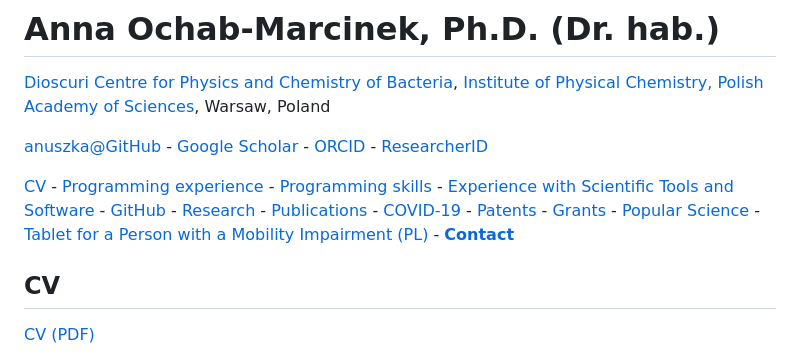
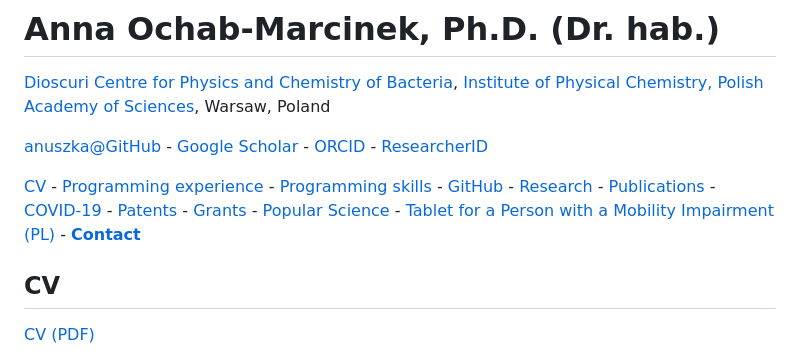
Before and after one commit to anuszka/anuszka.github.io, a Markdown page: index.md, the part around the change. Rendered like a GitHub page.

Commit message:
Update ToC

```diff
--- a/index.md
+++ b/index.md
@@ -35,7 +35,7 @@ keywords:
 
 [anuszka@GitHub](https://github.com/anuszka) - [Google Scholar](https://scholar.google.pl/citations?hl=en&user=9NTn4X8AAAAJ&view_op=list_works&sortby=pubdate) - [ORCID](https://orcid.org/0000-0002-2462-0656) - [ResearcherID](https://www.webofscience.com/wos/author/record/D-8322-2017)
 
-[CV](#cv) - [Programming experience](#programming-experience) - [Programming skills](#programming-skills) - [Experience with Scientific Tools and Software](#experience-with-scientific-tools-and-software) - [GitHub](#github) - [Research](#research) - [Publications](#publications) - [COVID-19](#covid-19-advisory-team-to-the-president-of-the-polish-academy-of-sciences) - [Patents](#patents) - [Grants](#grants) - [Popular Science](#popular-science) - [Tablet for a Person with a Mobility Impairment (PL)](https://anuszka.github.io/tablet-dla-niepelnosprawnego/) - [**Contact**](#contact)
+[CV](#cv) - [Programming experience](#programming-experience) - [Programming skills](#programming-skills) - [GitHub](#github) - [Research](#research) - [Publications](#publications) - [COVID-19](#covid-19-advisory-team-to-the-president-of-the-polish-academy-of-sciences) - [Patents](#patents) - [Grants](#grants) - [Popular Science](#popular-science) - [Tablet for a Person with a Mobility Impairment (PL)](https://anuszka.github.io/tablet-dla-niepelnosprawnego/) - [**Contact**](#contact)
 
 ## CV
 
```
